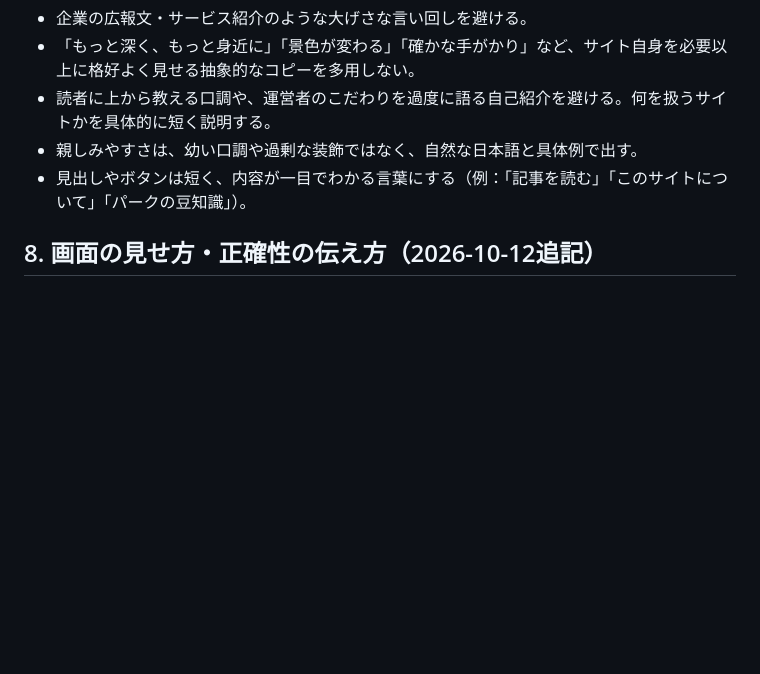
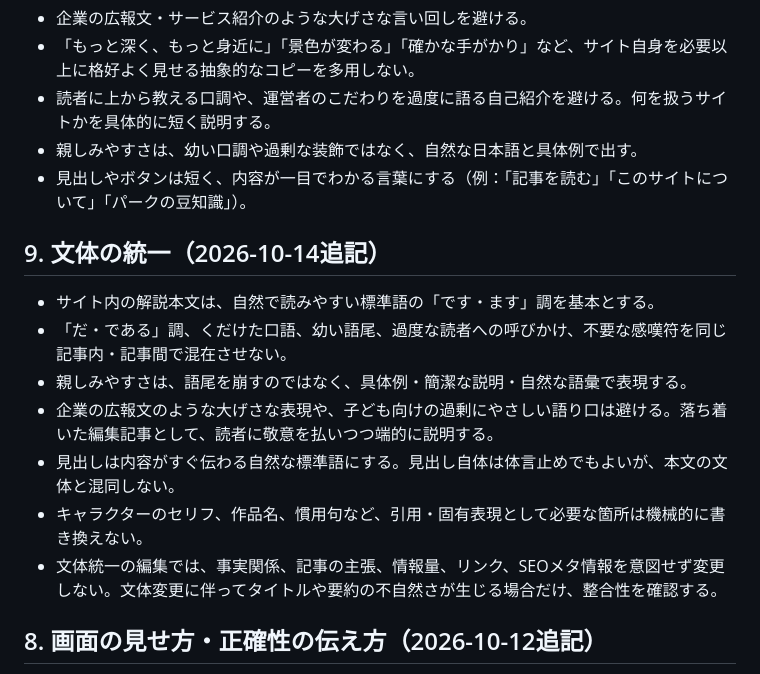
Before and after one commit to teruluce/disney-discovery, a Markdown page: docs/CONTENT_GUIDELINES.md, the part around the change. Drawn GitHub-style; blank space fills up the shorter version.

```diff
--- a/docs/CONTENT_GUIDELINES.md
+++ b/docs/CONTENT_GUIDELINES.md
@@ -51,6 +51,15 @@
 - 見出しやボタンは短く、内容が一目でわかる言葉にする（例：「記事を読む」「このサイトについて」「パークの豆知識」）。
 
 
+## 9. 文体の統一（2026-10-14追記）
+- サイト内の解説本文は、自然で読みやすい標準語の「です・ます」調を基本とする。
+- 「だ・である」調、くだけた口語、幼い語尾、過度な読者への呼びかけ、不要な感嘆符を同じ記事内・記事間で混在させない。
+- 親しみやすさは、語尾を崩すのではなく、具体例・簡潔な説明・自然な語彙で表現する。
+- 企業の広報文のような大げさな表現や、子ども向けの過剰にやさしい語り口は避ける。落ち着いた編集記事として、読者に敬意を払いつつ端的に説明する。
+- 見出しは内容がすぐ伝わる自然な標準語にする。見出し自体は体言止めでもよいが、本文の文体と混同しない。
+- キャラクターのセリフ、作品名、慣用句など、引用・固有表現として必要な箇所は機械的に書き換えない。
+- 文体統一の編集では、事実関係、記事の主張、情報量、リンク、SEOメタ情報を意図せず変更しない。文体変更に伴ってタイトルや要約の不自然さが生じる場合だけ、整合性を確認する。
+
 ## 8. 画面の見せ方・正確性の伝え方（2026-10-12追記）
 - 角丸のない四角いパネルを連続させず、カード・ラベル・ボタンに適度な丸みを持たせる。ただし、丸い箱を増やしすぎず余白と見出しで整理する。
 - トップページに全記事を並べない。入口としてテーマの異なる記事を少数だけ見せ、残りは記事一覧やカテゴリから探せるようにする。
```
Also changed, not shown: docs/AI_WORK_LOG.md (+12 -0 lines).
